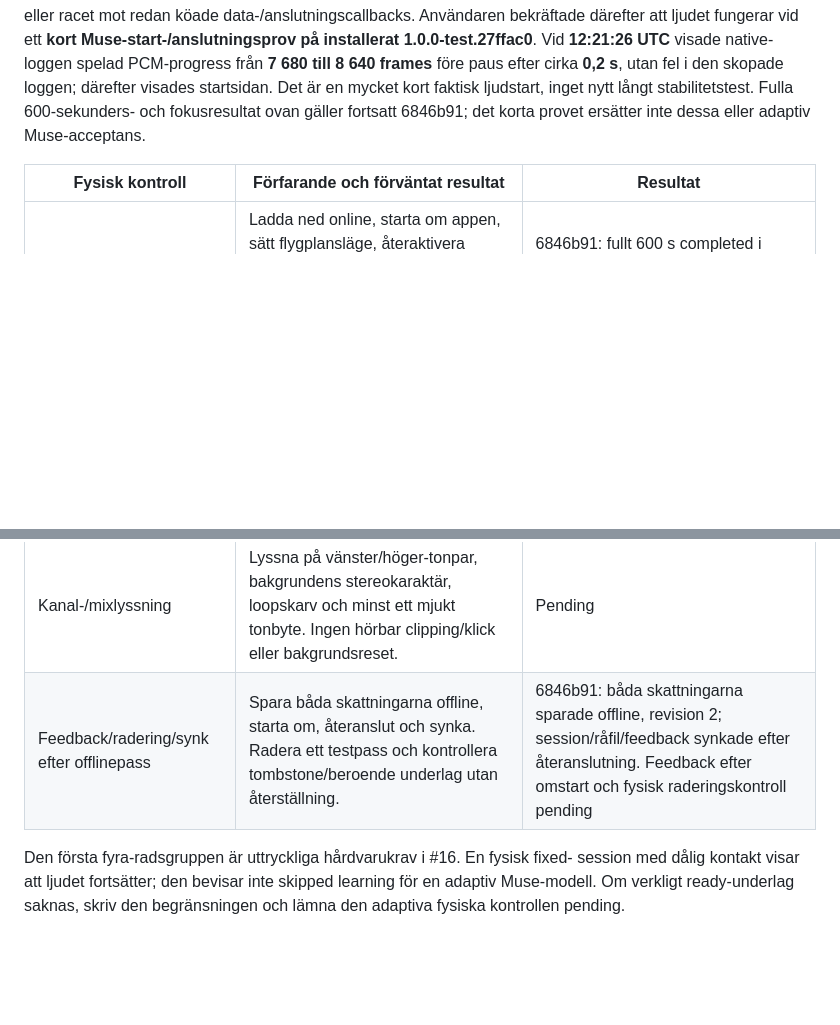
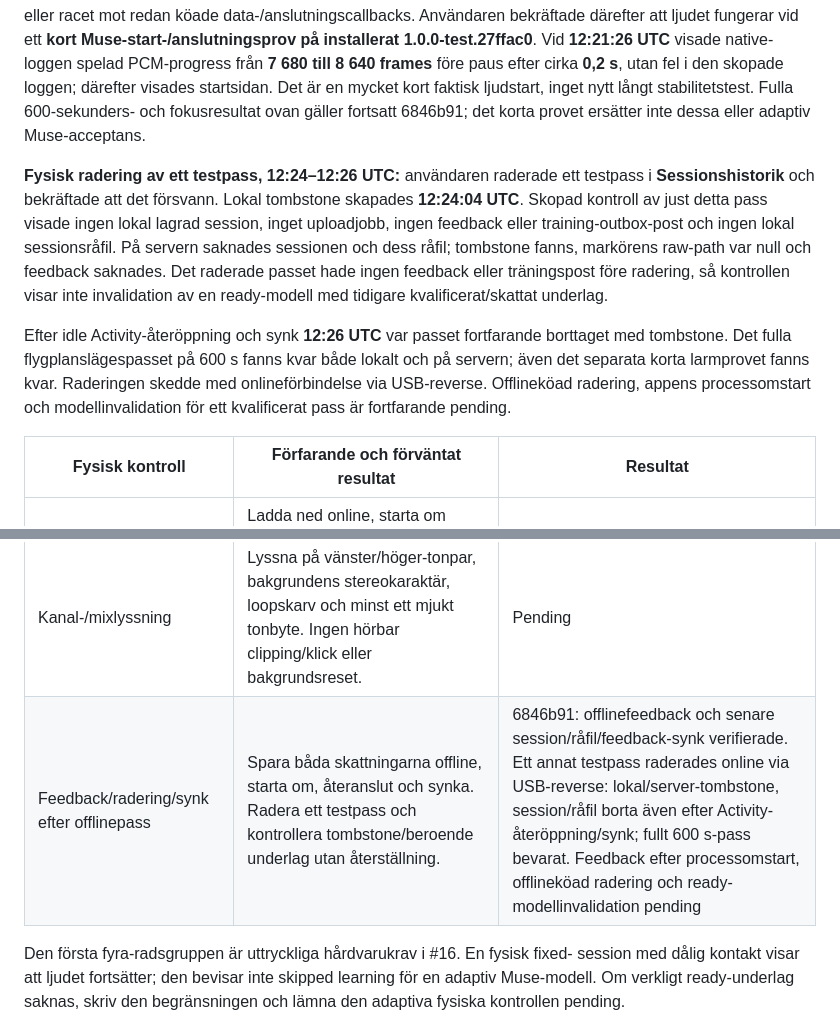
Before and after one commit to morre95/neuroTune, a Markdown page: docs/MEDITATION_ACCEPTANCE.md, 2 parts joined by grey strips. Rendered like a GitHub page; blank space fills up the shorter version.

Commit message:
docs: record online test-session deletion and retained tombstones

```diff
--- a/docs/MEDITATION_ACCEPTANCE.md
+++ b/docs/MEDITATION_ACCEPTANCE.md
@@ -346,6 +346,22 @@ skopade loggen; därefter visades startsidan. Det är en mycket kort faktisk
 ljudstart, inget nytt långt stabilitetstest. Fulla 600-sekunders- och fokusresultat ovan gäller fortsatt
 6846b91; det korta provet ersätter inte dessa eller adaptiv Muse-acceptans.
 
+**Fysisk radering av ett testpass, 12:24–12:26 UTC:** användaren raderade ett
+testpass i **Sessionshistorik** och bekräftade att det försvann. Lokal tombstone
+skapades **12:24:04 UTC**. Skopad kontroll av just detta pass visade ingen lokal
+lagrad session, inget uploadjobb, ingen feedback eller training-outbox-post och
+ingen lokal sessionsråfil. På servern saknades sessionen och dess råfil;
+tombstone fanns, markörens raw-path var null och feedback saknades. Det raderade
+passet hade ingen feedback eller träningspost före radering, så kontrollen visar
+inte invalidation av en ready-modell med tidigare kvalificerat/skattat underlag.
+
+Efter idle Activity-återöppning och synk **12:26 UTC** var passet fortfarande
+borttaget med tombstone. Det fulla flygplanslägespasset på 600 s fanns kvar
+både lokalt och på servern; även det separata korta larmprovet fanns kvar.
+Raderingen skedde med onlineförbindelse via USB-reverse. Offlineköad radering,
+appens processomstart och modellinvalidation för ett kvalificerat pass är
+fortfarande pending.
+
 | Fysisk kontroll | Förfarande och förväntat resultat | Resultat |
 | --- | --- | --- |
 | Full offline-session | Ladda ned online, starta om appen, sätt flygplansläge, återaktivera Bluetooth för Muse om det behövs. Kör 600 aktiva sekunder med stereohörlurar. Hör både bakgrund och lokala toner; completed och 600 s i historik. Ingen nätåtkomst behövs. | 6846b91: fullt 600 s completed i flygplansläge/Bluetooth, Wi-Fi utan anslutning och ingen USB-API. Användaren bekräftade ljud och avslut utan felsida; detaljerad mixlyssning återstår |
@@ -353,7 +369,7 @@ ljudstart, inget nytt långt stabilitetstest. Fulla 600-sekunders- och fokusresu
 | Ljudinterruption/recovery | Använd ett verkligt fokusavbrott (t.ex. annat ljud eller samtal). Aktiv klocka pausar under tyst tid. Tryck **Fortsätt**: samma ton och bakgrundscursor, inga hopp eller replay av gamla buffers; avsluta med 600 aktiva s. | 6846b91: Klocka-larm pausade, Fortsätt återupptog; fryst spelad cursor verifierad, inget audio_failed. Kort manuellt stoppat pass på 33,89 aktiva s; bakgrundslyssning efter resume och 600 aktiva s efter avbrott pending |
 | Muse-kvalitetsförlust | Under ett adaptivt pass med verkligt ready Muse-underlag, försämra kontakten så minst en utvärderingsminut blir otillräcklig. Ljud och aktuell ton kvarstår; sparat beslut visar kvalitet-hold och inga nya statistikobservationer för perioden. | Pending |
 | Kanal-/mixlyssning | Lyssna på vänster/höger-tonpar, bakgrundens stereokaraktär, loopskarv och minst ett mjukt tonbyte. Ingen hörbar clipping/klick eller bakgrundsreset. | Pending |
-| Feedback/radering/synk efter offlinepass | Spara båda skattningarna offline, starta om, återanslut och synka. Radera ett testpass och kontrollera tombstone/beroende underlag utan återställning. | 6846b91: båda skattningarna sparade offline, revision 2; session/råfil/feedback synkade efter återanslutning. Feedback efter omstart och fysisk raderingskontroll pending |
+| Feedback/radering/synk efter offlinepass | Spara båda skattningarna offline, starta om, återanslut och synka. Radera ett testpass och kontrollera tombstone/beroende underlag utan återställning. | 6846b91: offlinefeedback och senare session/råfil/feedback-synk verifierade. Ett annat testpass raderades online via USB-reverse: lokal/server-tombstone, session/råfil borta även efter Activity-återöppning/synk; fullt 600 s-pass bevarat. Feedback efter processomstart, offlineköad radering och ready-modellinvalidation pending |
 
 Den första fyra-radsgruppen är uttryckliga hårdvarukrav i #16. En fysisk fixed-
 session med dålig kontakt visar att ljudet fortsätter; den bevisar inte skipped
```
